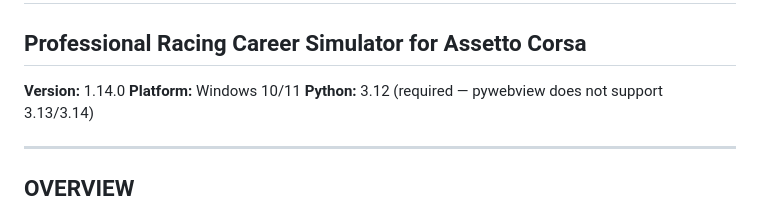
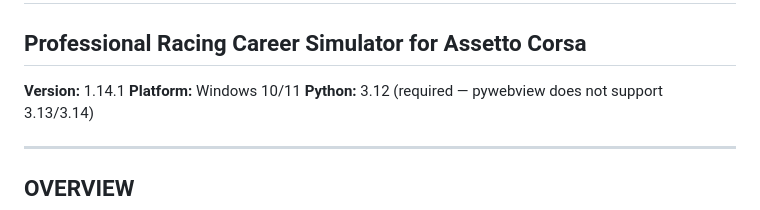
Before and after one commit to corveck79/ac-career-manager, a Markdown page: README.md, the part around the change. Rendered like a GitHub page.

Commit message:
chore: bump version to 1.14.1 in README and CLAUDE.md
Co-Authored-By: Claude Sonnet 4.6 <noreply@anthropic.com>

```diff
--- a/README.md
+++ b/README.md
@@ -1,7 +1,7 @@
 # AC CAREER GT EDITION
 ## Professional Racing Career Simulator for Assetto Corsa
 
-**Version:** 1.14.0
+**Version:** 1.14.1
 **Platform:** Windows 10/11
 **Python:** 3.12 (required — pywebview does not support 3.13/3.14)
 
```
Also changed, not shown: CLAUDE.md (+1 -1 lines).
